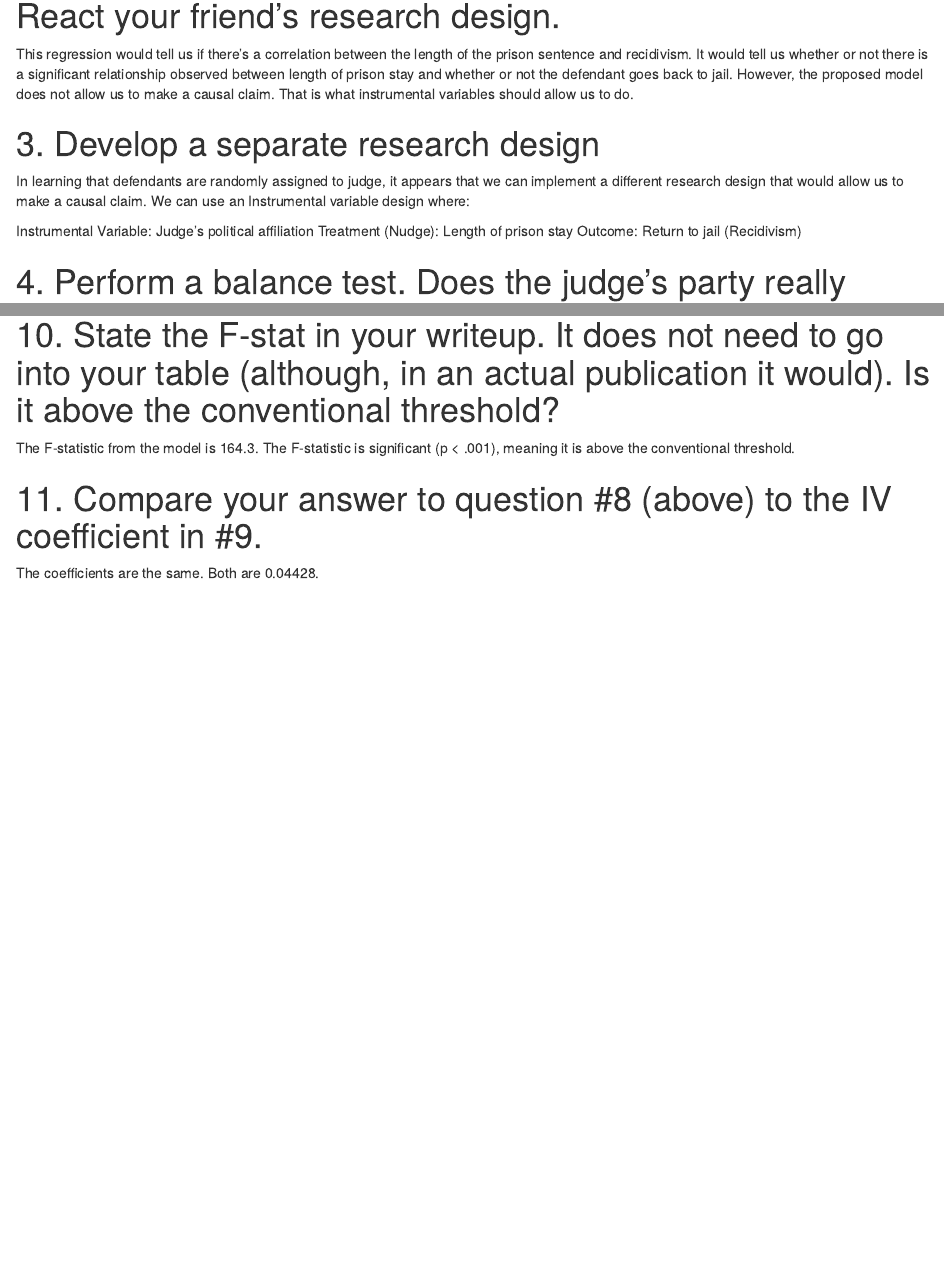
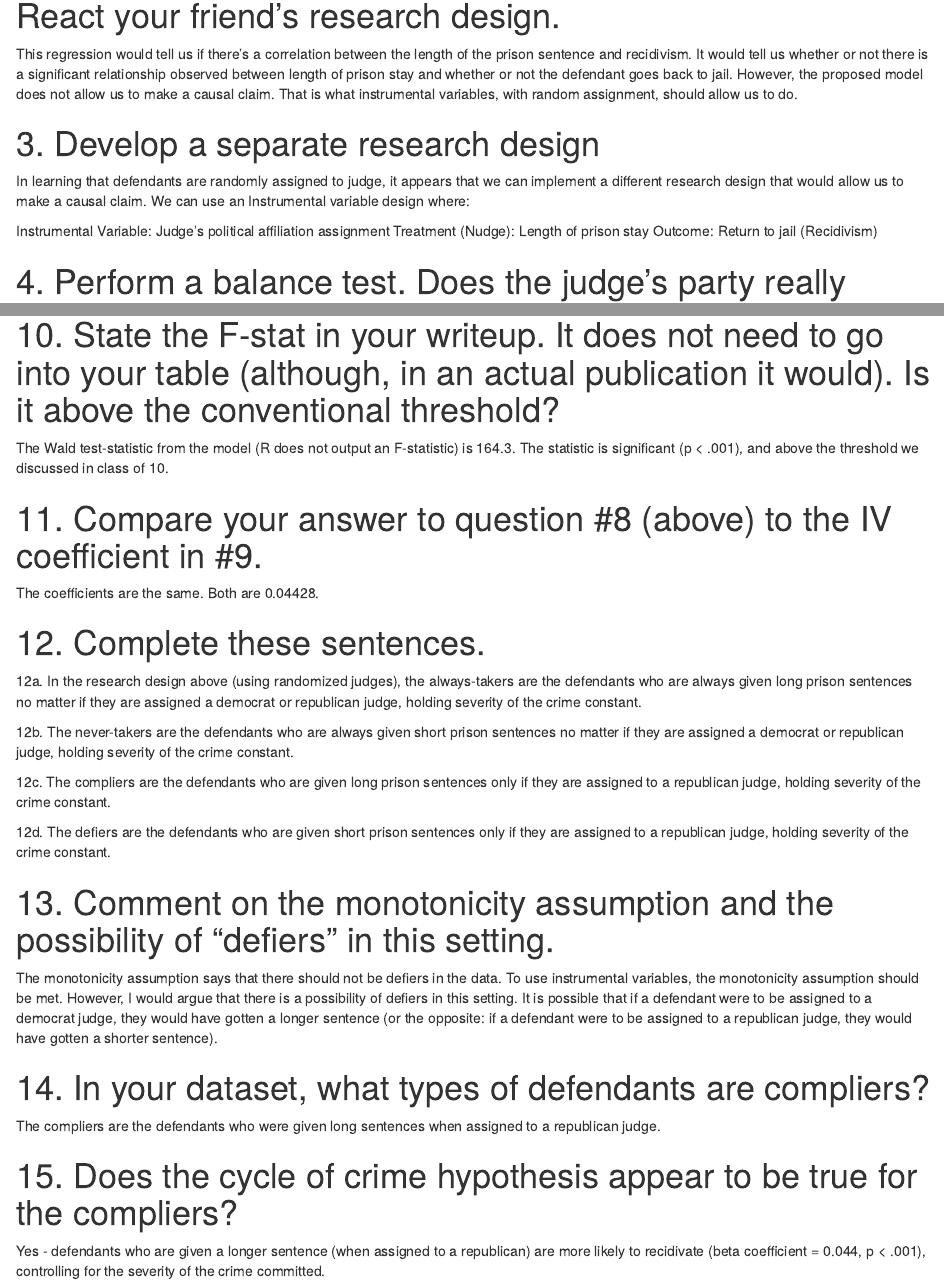
Before and after one commit to samjgrayson/Research-Methods-II, an R Markdown document (HW 4/HW 4.Rmd): the page in a window 1100 px wide, from 950 px down, and a second part further down, joined at a grey line. Rendered offline with R 4.5, knitr and Pandoc, with nearby package versions; some code elsewhere in the file could not run offline.

Commit message:
Updated HW 4

```diff
--- a/HW 4/HW 4.Rmd
+++ b/HW 4/HW 4.Rmd
@@ -28,14 +28,14 @@ Obama has coined the term "cycle of crime" to describe the phenomenon that harsh
 
 # 2. Your friend's proposed research design is: Run a regression whose outcome is recidivism and whose main explanatory variable is the length of the prison sentence. React your friend's research design.
 
-This regression would tell us if there's a correlation between the length of the prison sentence and recidivism. It would tell us whether or not there is a significant relationship observed between length of prison stay and whether or not the defendant goes back to jail. However, the proposed model does not allow us to make a causal claim. That is what instrumental variables should allow us to do.
+This regression would tell us if there's a correlation between the length of the prison sentence and recidivism. It would tell us whether or not there is a significant relationship observed between length of prison stay and whether or not the defendant goes back to jail. However, the proposed model does not allow us to make a causal claim. That is what instrumental variables, with random assignment, should allow us to do.
 
 
 # 3. Develop a separate research design
 
 In learning that defendants are randomly assigned to judge, it appears that we can implement a different research design that would allow us to make a causal claim. We can use an Instrumental variable design where:
 
-Instrumental Variable: Judge's political affiliation
+Instrumental Variable: Judge's political affiliation assignment
 Treatment (Nudge): Length of prison stay
 Outcome: Return to jail (Recidivism)
 
@@ -186,8 +186,36 @@ capture.output(model_results3, file = "~/Documents/GitHub/Research-Methods-II/HW
 
 # 10. State the F-stat in your writeup. It does not need to go into your table (although, in an actual publication it would). Is it above the conventional threshold?
 
-The F-statistic from the model is 164.3. The F-statistic is significant (p < .001), meaning it is above the conventional threshold.
+The Wald test-statistic from the model (R does not output an F-statistic) is 164.3. The statistic is significant (p < .001), and above the threshold we discussed in class of 10.
 
 # 11. Compare your answer to question #8 (above) to the IV coefficient in #9.
 
 The coefficients are the same. Both are 0.04428.
+
+# 12. Complete these sentences.
+
+12a. In the research design above (using randomized judges), the always-takers are the defendants who are always given long prison sentences no matter if they are assigned a democrat or republican judge, holding severity of the crime constant.
+
+
+12b. The never-takers are the defendants who are always given short prison sentences no matter if they are assigned a democrat or republican judge, holding severity of the crime constant.
+
+
+12c. The compliers are the defendants who are given long prison sentences only if they are assigned to a republican judge, holding severity of the crime constant.
+
+
+12d. The defiers are the defendants who are given short prison sentences only if they are assigned to a republican judge, holding severity of the crime constant.
+
+
+# 13. Comment on the monotonicity assumption and the possibility of "defiers" in this setting.
+
+The monotonicity assumption says that there should not be defiers in the data. To use instrumental variables, the monotonicity assumption should be met. However, I would argue that there is a possibility of defiers in this setting. It is possible that if a defendant were to be assigned to a democrat judge, they would have gotten a longer sentence (or the opposite: if a defendant were to be assigned to a republican judge, they would have gotten a shorter sentence).
+
+
+# 14. In your dataset, what types of defendants are compliers?
+
+The compliers are the defendants who were given long sentences when assigned to a republican judge.
+
+
+# 15. Does the cycle of crime hypothesis appear to be true for the compliers?
+
+Yes - defendants who are given a longer sentence (when assigned to a republican) are more likely to recidivate (beta coefficient = 0.044, p < .001), controlling for the severity of the crime committed.
```
Also changed, not shown: HW 4/HW-4.html (added), HW 4/reducedform.html (added), HW 4/stage1.html (added), 2 other files.
